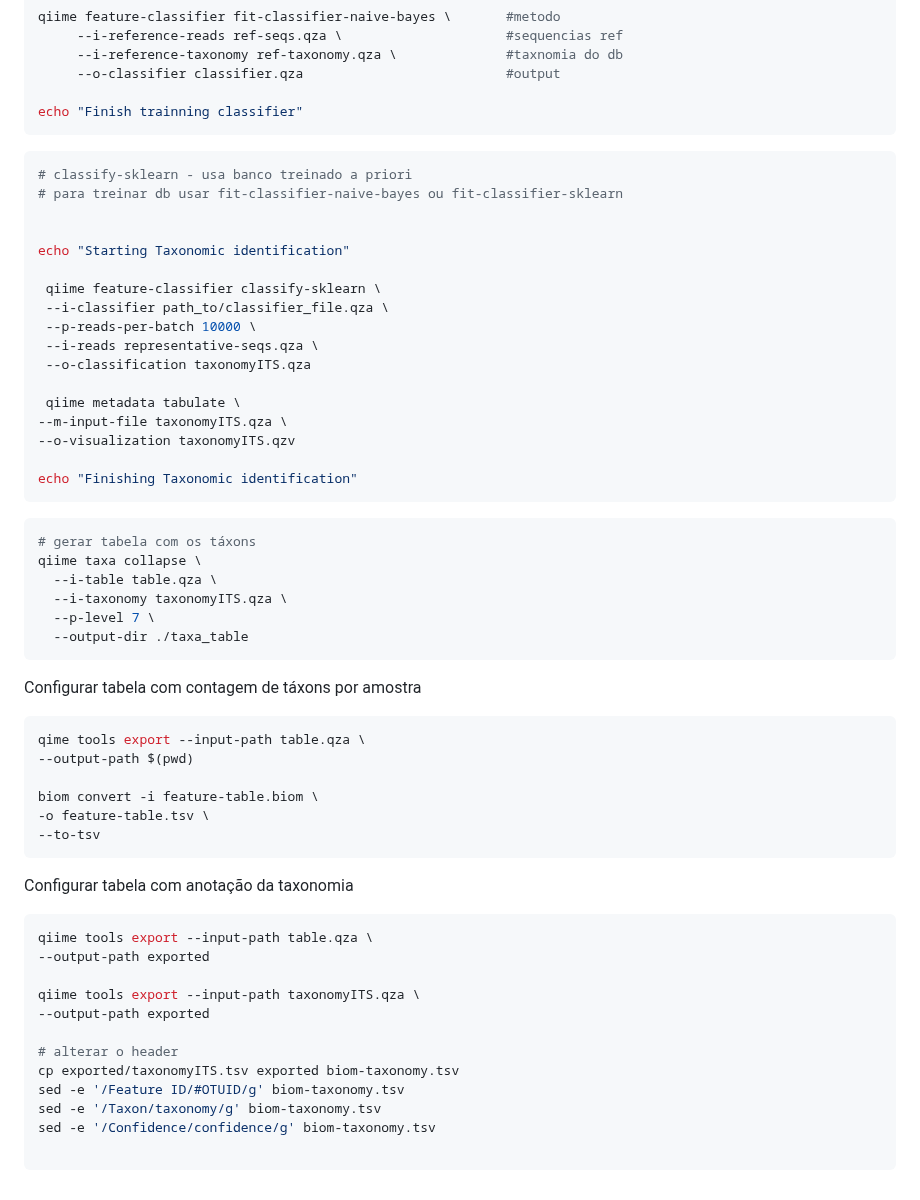
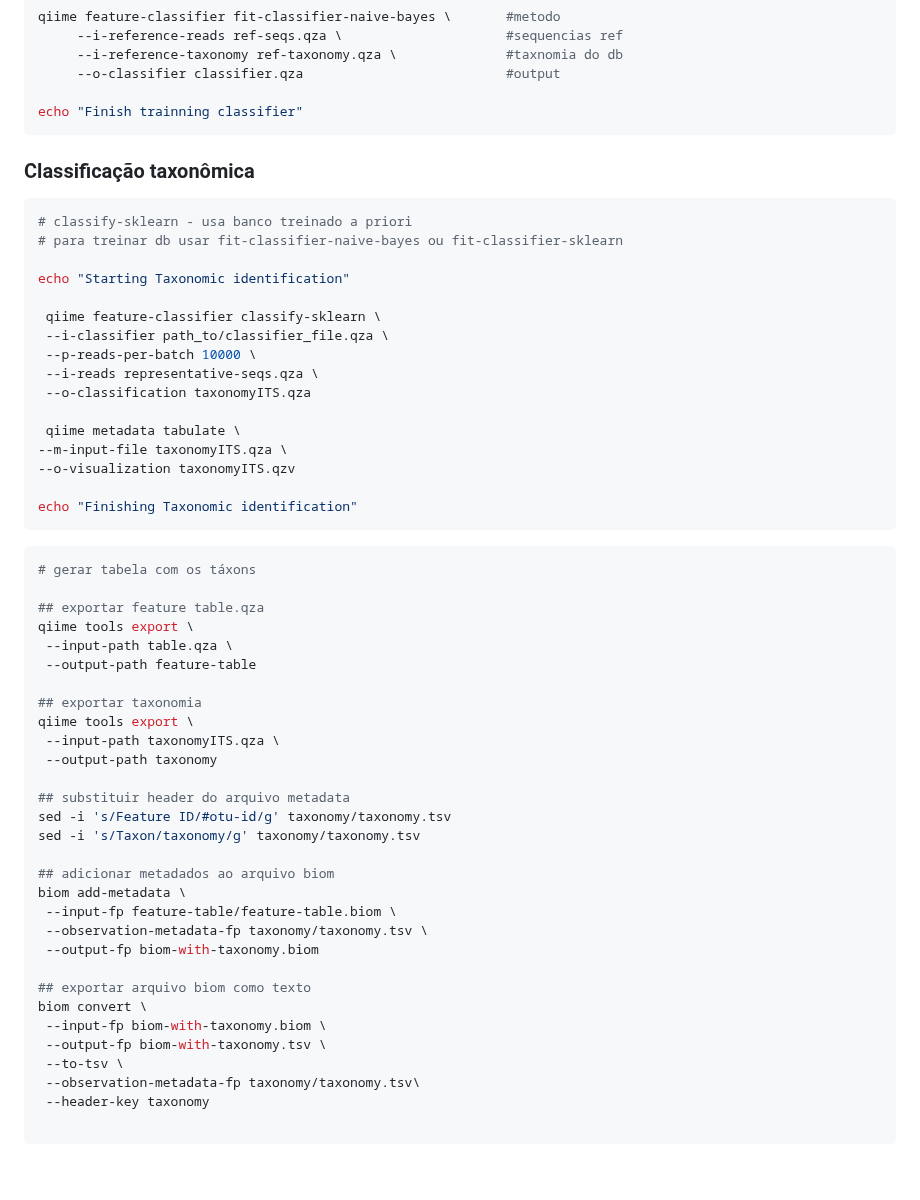
Before and after one commit to fabio-marcelo/ITS_dada2_ionTorrent, a Markdown page: README.md, the part around one of its changes. GitHub-like rendering; blank space fills up the shorter version.

Commit message:
add commands to create table

````diff
--- a/README.md
+++ b/README.md
@@ -154,10 +154,10 @@ qiime feature-classifier fit-classifier-naive-bayes \       #metodo
 echo "Finish trainning classifier"
 ```
 
+### Classificação taxonômica
 ```bash
 # classify-sklearn - usa banco treinado a priori
 # para treinar db usar fit-classifier-naive-bayes ou fit-classifier-sklearn
-
 
 echo "Starting Taxonomic identification"
 
@@ -176,37 +176,31 @@ echo "Finishing Taxonomic identification"
 
 ```bash
 # gerar tabela com os táxons
-qiime taxa collapse \
-  --i-table table.qza \
-  --i-taxonomy taxonomyITS.qza \
-  --p-level 7 \
-  --output-dir ./taxa_table
-  ```
 
-  Configurar tabela com contagem de táxons por amostra
+## exportar feature table.qza
+qiime tools export \
+ --input-path table.qza \
+ --output-path feature-table
 
-  ```bash
-qime tools export --input-path table.qza \
-  --output-path $(pwd)
+## exportar taxonomia
+qiime tools export \
+ --input-path taxonomyITS.qza \
+ --output-path taxonomy
 
-biom convert -i feature-table.biom \
-  -o feature-table.tsv \
-  --to-tsv
-  ```
+## substituir header do arquivo metadata
+sed -i 's/Feature ID/#otu-id/g' taxonomy/taxonomy.tsv
+sed -i 's/Taxon/taxonomy/g' taxonomy/taxonomy.tsv
 
-  Configurar tabela com anotação da taxonomia
+## adicionar metadados ao arquivo biom
+biom add-metadata \
+ --input-fp feature-table/feature-table.biom \
+ --observation-metadata-fp taxonomy/taxonomy.tsv \
+ --output-fp biom-with-taxonomy.biom
 
-  ```bash
-qiime tools export --input-path table.qza \
-  --output-path exported
-
-qiime tools export --input-path taxonomyITS.qza \
-  --output-path exported
-
-# alterar o header
-cp exported/taxonomyITS.tsv exported biom-taxonomy.tsv
-sed -e '/Feature ID/#OTUID/g' biom-taxonomy.tsv
-sed -e '/Taxon/taxonomy/g' biom-taxonomy.tsv
-sed -e '/Confidence/confidence/g' biom-taxonomy.tsv
-
-  ```
+## exportar arquivo biom como texto
+biom convert \
+ --input-fp biom-with-taxonomy.biom \
+ --output-fp biom-with-taxonomy.tsv \
+ --to-tsv \
+ --observation-metadata-fp taxonomy/taxonomy.tsv\
+ --header-key taxonomy
````
Also changed, not shown: other parts of README.md (+1 -1 lines).
